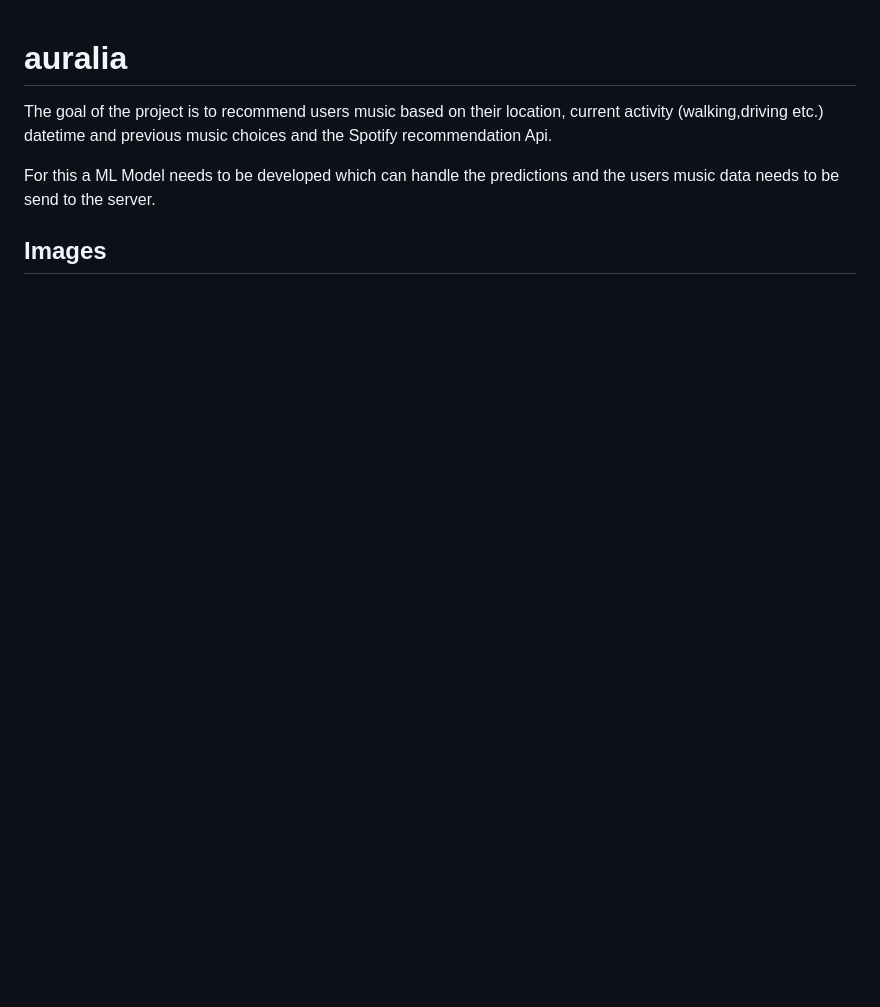
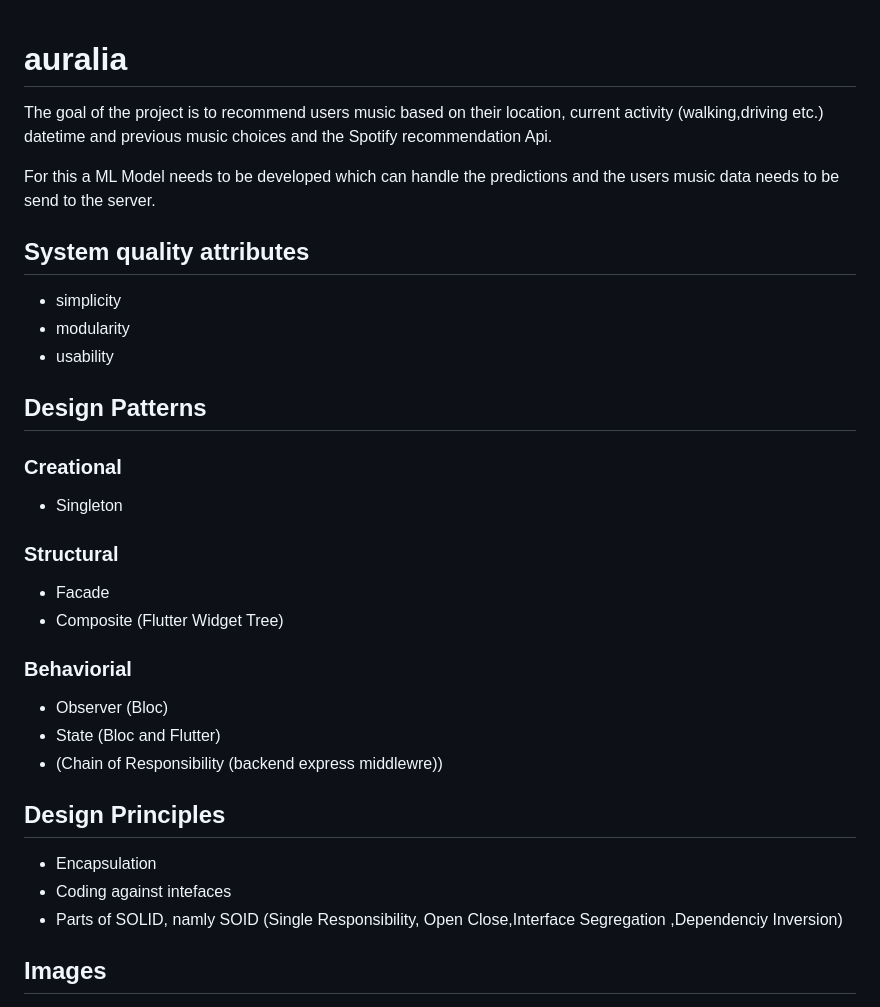
Before and after one commit to Flajt/auralia, a Markdown page: README.md, the part around the change. GitHub-like rendering; blank space fills up the shorter version.

Commit message:
Chore: Add patterns etc

```diff
--- a/README.md
+++ b/README.md
@@ -3,6 +3,33 @@
 The goal of the project is to recommend users music based on their location, current activity (walking,driving etc.) datetime and previous music choices and the Spotify recommendation Api.
 
 For this a ML Model needs to be developed which can handle the predictions and the users music data needs to be send to the server.
+
+## System quality attributes
+
+- simplicity
+- modularity
+- usability
+
+## Design Patterns
+
+### Creational
+
+- Singleton
+
+### Structural
+- Facade
+- Composite (Flutter Widget Tree)
+
+### Behaviorial
+
+- Observer (Bloc)
+- State (Bloc and Flutter)
+- (Chain of Responsibility (backend express middlewre))
+
+## Design Principles
+- Encapsulation
+- Coding against intefaces
+- Parts of SOLID, namly SOID (Single Responsibility, Open Close,Interface Segregation ,Dependenciy Inversion)
 
 ## Images
 
```
